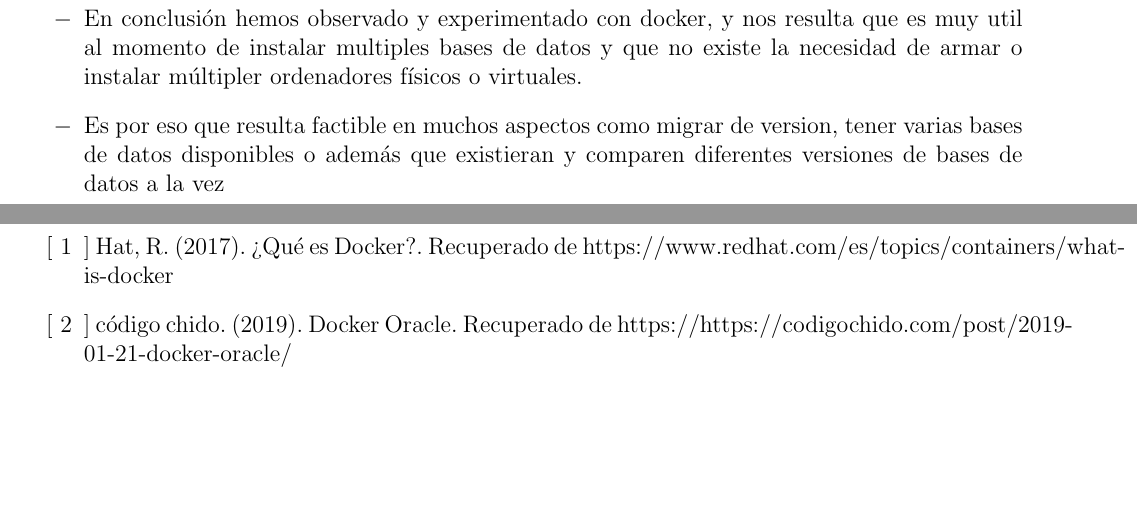
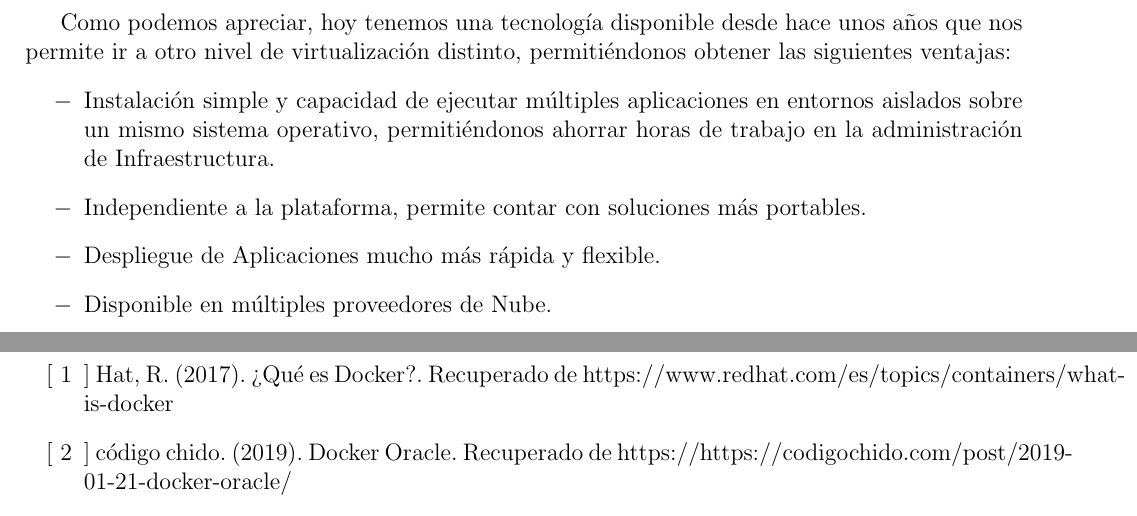
Before and after one commit to sharonfiore/InformeLab5, a LaTeX document (Informe5/InformeLaboratorio01.tex, which reads Informe5/Secciones/Actividad05.tex): two parts of pages 15 and 16 of 16, joined at a grey line, cut at the place of the change, the shorter picture padded with empty space. Compiled offline with pdfLaTeX.

Commit message:
conclusions

```diff
--- a/Informe5/Secciones/Actividad05.tex
+++ b/Informe5/Secciones/Actividad05.tex
@@ -1,8 +1,11 @@
 \section{CONCLUSIONES}
+Como podemos apreciar, hoy tenemos una tecnología disponible desde hace unos años que nos permite ir a otro nivel de virtualización distinto, permitiéndonos obtener las siguientes ventajas:
 \begin{itemize}
-	\item En conclusión hemos observado y experimentado con docker, y nos resulta que es muy util al momento de instalar multiples bases de datos y que no existe la necesidad de armar o instalar múltipler ordenadores físicos o virtuales.
+\item Instalación simple y capacidad de ejecutar múltiples aplicaciones en entornos aislados sobre un mismo sistema operativo,  permitiéndonos ahorrar horas de trabajo en la administración de Infraestructura.
+\item Independiente a la plataforma, permite contar con soluciones más portables.
+\item Despliegue de Aplicaciones mucho más rápida y flexible.
+\item Disponible en múltiples proveedores de Nube.
 
-	\item Es por eso que resulta factible en muchos aspectos como migrar de version, tener varias bases de datos disponibles o además que existieran y comparen diferentes versiones de bases de datos a la vez
 \end{itemize}
 
 \newpage
```
Also changed, not shown: Informe5/InformeLaboratorio01.pdf, 1 other file.
